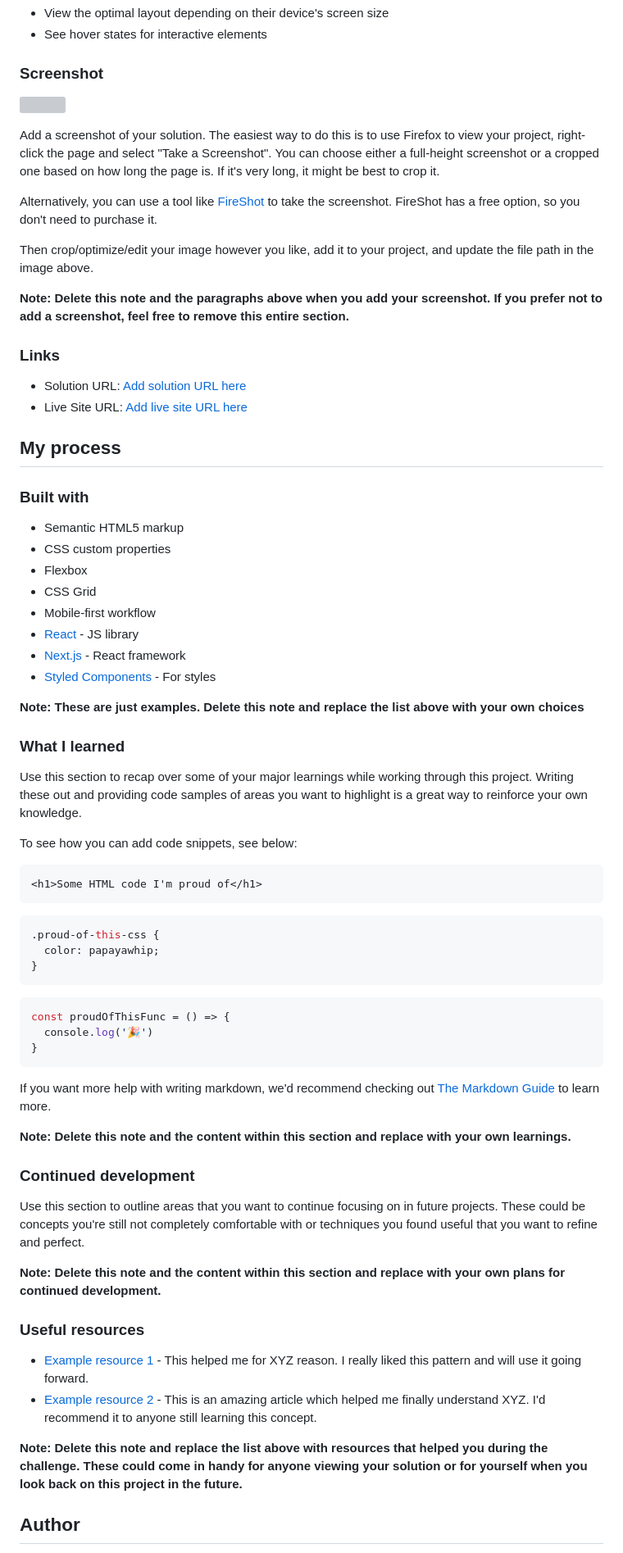
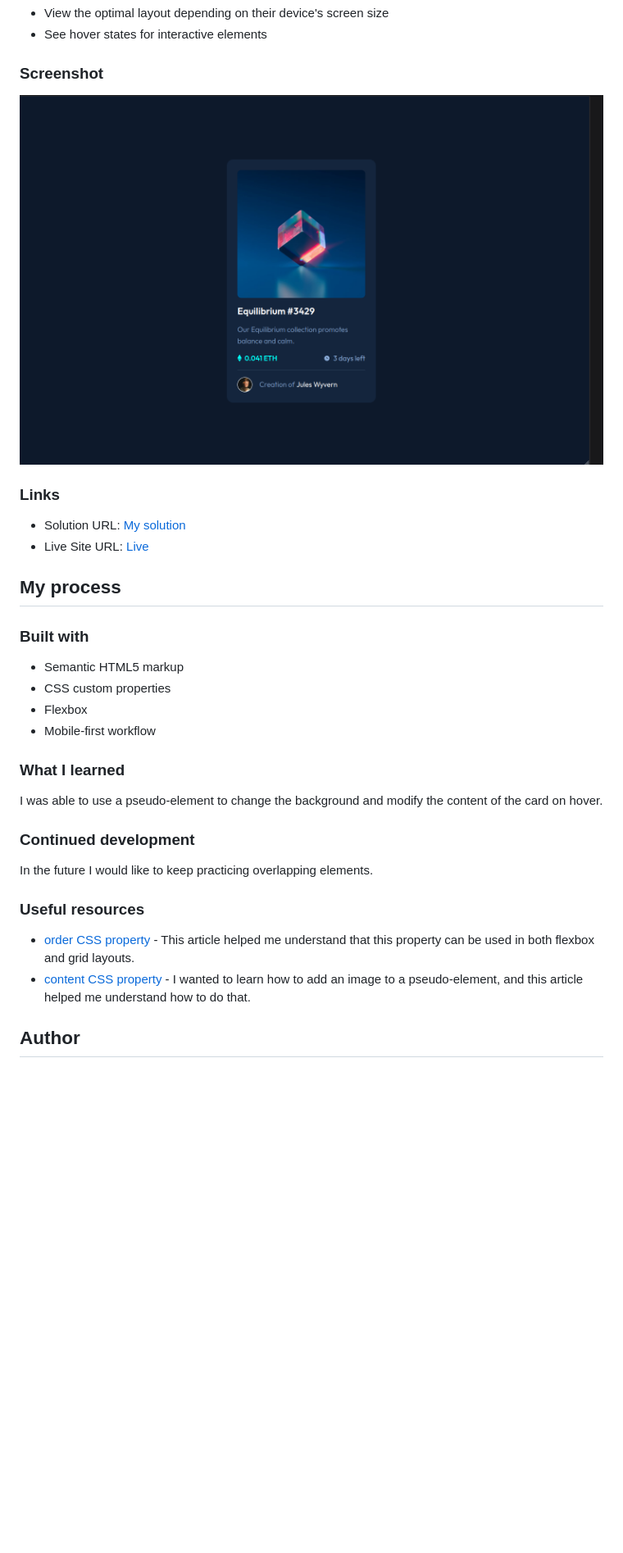
Before and after one commit to MatiasBastarrica/NFT-preview-card-component, a Markdown page: README-template.md, the part around the change printed below. Shown: that part at 82% size. Rendered like a GitHub page; pictures changed too: screenshot.png (added); blank space fills up the shorter version; grey boxes are pictures that could not be loaded.

Commit message:
Write the README

````diff
--- a/README-template.md
+++ b/README-template.md
@@ -29,20 +29,12 @@ Users should be able to:
 
 ### Screenshot
 
-![](./screenshot.jpg)
-
-Add a screenshot of your solution. The easiest way to do this is to use Firefox to view your project, right-click the page and select "Take a Screenshot". You can choose either a full-height screenshot or a cropped one based on how long the page is. If it's very long, it might be best to crop it.
-
-Alternatively, you can use a tool like [FireShot](https://getfireshot.com/) to take the screenshot. FireShot has a free option, so you don't need to purchase it.
-
-Then crop/optimize/edit your image however you like, add it to your project, and update the file path in the image above.
-
-**Note: Delete this note and the paragraphs above when you add your screenshot. If you prefer not to add a screenshot, feel free to remove this entire section.**
+![](./screenshot.png)
 
 ### Links
 
-- Solution URL: [Add solution URL here](https://your-solution-url.com)
-- Live Site URL: [Add live site URL here](https://your-live-site-url.com)
+- Solution URL: [My solution](https://your-solution-url.com)
+- Live Site URL: [Live](https://matiasbastarrica.github.io/NFT-preview-card-component/)
 
 ## My process
 
@@ -51,50 +43,20 @@ Then crop/optimize/edit your image however you like, add it to your project, and
 - Semantic HTML5 markup
 - CSS custom properties
 - Flexbox
-- CSS Grid
 - Mobile-first workflow
-- [React](https://reactjs.org/) - JS library
-- [Next.js](https://nextjs.org/) - React framework
-- [Styled Components](https://styled-components.com/) - For styles
-
-**Note: These are just examples. Delete this note and replace the list above with your own choices**
 
 ### What I learned
 
-Use this section to recap over some of your major learnings while working through this project. Writing these out and providing code samples of areas you want to highlight is a great way to reinforce your own knowledge.
-
-To see how you can add code snippets, see below:
-
-```html
-<h1>Some HTML code I'm proud of</h1>
-```
-```css
-.proud-of-this-css {
-  color: papayawhip;
-}
-```
-```js
-const proudOfThisFunc = () => {
-  console.log('🎉')
-}
-```
-
-If you want more help with writing markdown, we'd recommend checking out [The Markdown Guide](https://www.markdownguide.org/) to learn more.
-
-**Note: Delete this note and the content within this section and replace with your own learnings.**
+I was able to use a pseudo-element to change the background and modify the content of the card on hover.
 
 ### Continued development
 
-Use this section to outline areas that you want to continue focusing on in future projects. These could be concepts you're still not completely comfortable with or techniques you found useful that you want to refine and perfect.
-
-**Note: Delete this note and the content within this section and replace with your own plans for continued development.**
+In the future I would like to keep practicing overlapping elements.
 
 ### Useful resources
 
-- [Example resource 1](https://www.example.com) - This helped me for XYZ reason. I really liked this pattern and will use it going forward.
-- [Example resource 2](https://www.example.com) - This is an amazing article which helped me finally understand XYZ. I'd recommend it to anyone still learning this concept.
-
-**Note: Delete this note and replace the list above with resources that helped you during the challenge. These could come in handy for anyone viewing your solution or for yourself when you look back on this project in the future.**
+- [order CSS property](https://developer.mozilla.org/en-US/docs/Web/CSS/order) - This article helped me understand that this property can be used in both flexbox and grid layouts.
+- [content CSS property](https://developer.mozilla.org/en-US/docs/Web/CSS/content) - I wanted to learn how to add an image to a pseudo-element, and this article helped me understand how to do that.
 
 ## Author
 
````
Also changed, not shown: other parts of README-template.md (+1 -11 lines), README.md (deleted, +0 -92 lines).
